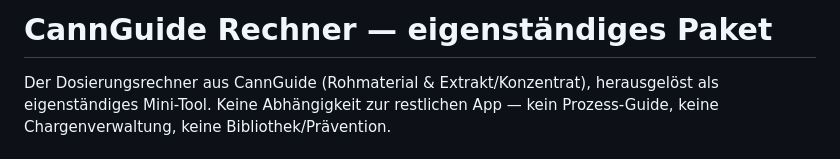
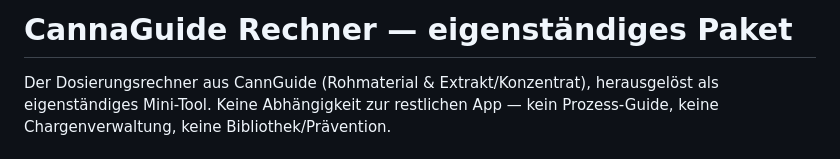
Before and after one commit to quack-tic/CannaGuide-Calculator, a Markdown page: README.md, the part around the change. GitHub-like rendering.

```diff
--- a/README.md
+++ b/README.md
@@ -1,4 +1,4 @@
-# CannGuide Rechner — eigenständiges Paket
+# CannaGuide Rechner — eigenständiges Paket
 
 Der Dosierungsrechner aus CannGuide (Rohmaterial & Extrakt/Konzentrat), herausgelöst als eigenständiges Mini-Tool. Keine Abhängigkeit zur restlichen App — kein Prozess-Guide, keine Chargenverwaltung, keine Bibliothek/Prävention.
 
```
